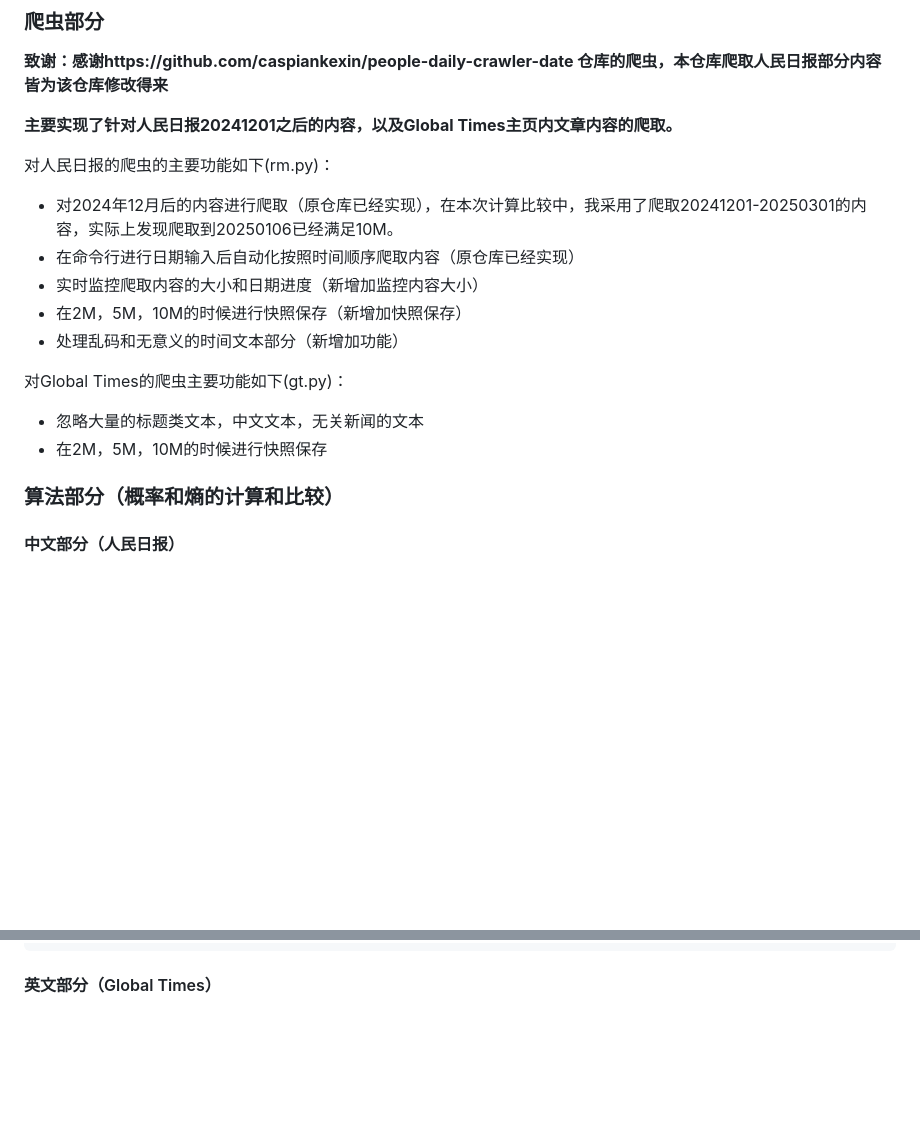
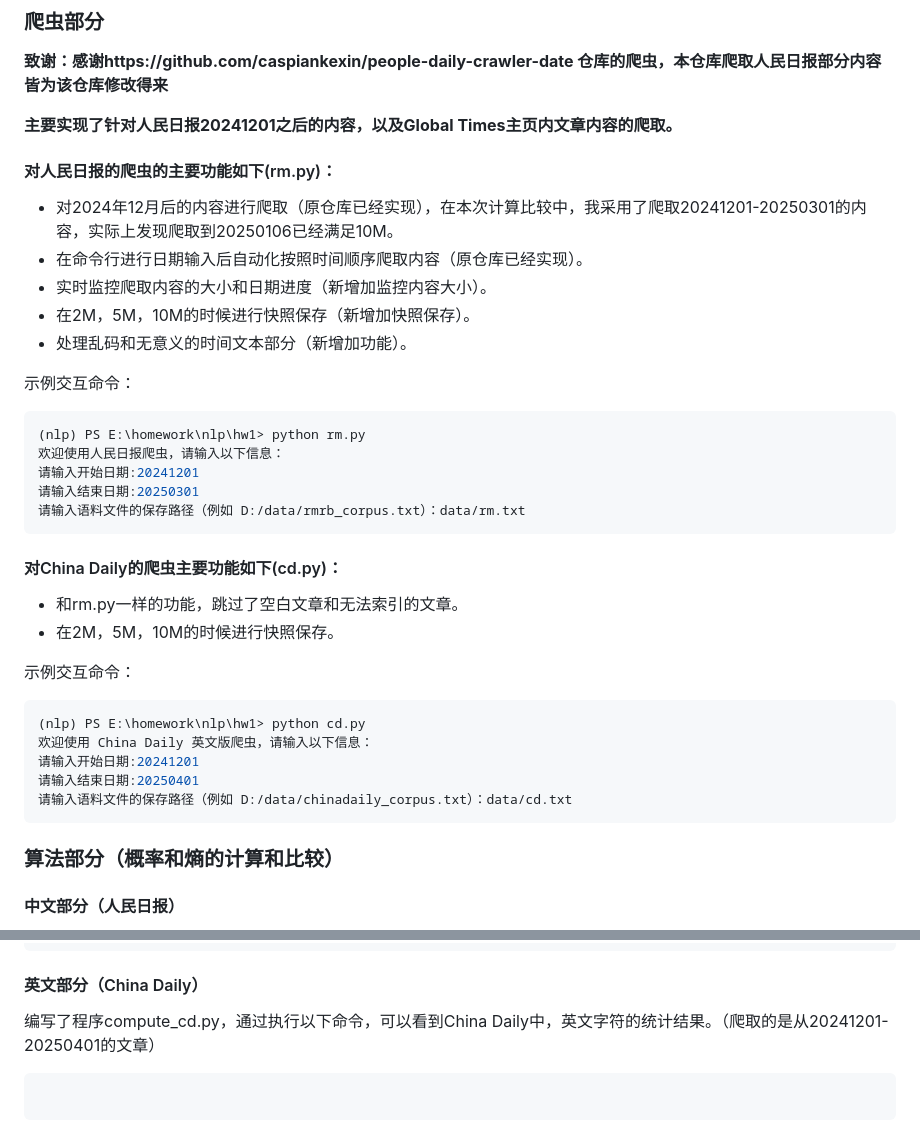
Before and after one commit to CarterYin/NLP_UCAS_2025, a Markdown page: README.md, 2 parts joined by grey strips. GitHub-like rendering; blank space fills up the shorter version.

````diff
--- a/README.md
+++ b/README.md
@@ -15,18 +15,39 @@
 
 **主要实现了针对人民日报20241201之后的内容，以及Global Times主页内文章内容的爬取。**
 
-对人民日报的爬虫的主要功能如下(rm.py)：
+#### 对人民日报的爬虫的主要功能如下(rm.py)：
 
 - 对2024年12月后的内容进行爬取（原仓库已经实现），在本次计算比较中，我采用了爬取20241201-20250301的内容，实际上发现爬取到20250106已经满足10M。
-- 在命令行进行日期输入后自动化按照时间顺序爬取内容（原仓库已经实现）
-- 实时监控爬取内容的大小和日期进度（新增加监控内容大小）
-- 在2M，5M，10M的时候进行快照保存（新增加快照保存）
-- 处理乱码和无意义的时间文本部分（新增加功能）
+- 在命令行进行日期输入后自动化按照时间顺序爬取内容（原仓库已经实现）。
+- 实时监控爬取内容的大小和日期进度（新增加监控内容大小）。
+- 在2M，5M，10M的时候进行快照保存（新增加快照保存）。
+- 处理乱码和无意义的时间文本部分（新增加功能）。
 
-对Global Times的爬虫主要功能如下(gt.py)：
+示例交互命令：
+```bash
+(nlp) PS E:\homework\nlp\hw1> python rm.py
+欢迎使用人民日报爬虫，请输入以下信息：
+请输入开始日期:20241201
+请输入结束日期:20250301
+请输入语料文件的保存路径（例如 D:/data/rmrb_corpus.txt）：data/rm.txt
+```
 
-- 忽略大量的标题类文本，中文文本，无关新闻的文本
-- 在2M，5M，10M的时候进行快照保存
+
+
+#### 对China Daily的爬虫主要功能如下(cd.py)：
+
+- 和rm.py一样的功能，跳过了空白文章和无法索引的文章。
+- 在2M，5M，10M的时候进行快照保存。
+
+示例交互命令：
+```bash
+(nlp) PS E:\homework\nlp\hw1> python cd.py
+欢迎使用 China Daily 英文版爬虫，请输入以下信息：
+请输入开始日期:20241201
+请输入结束日期:20250401
+请输入语料文件的保存路径（例如 D:/data/chinadaily_corpus.txt）：data/cd.txt
+```
+
 
 ### 算法部分（概率和熵的计算和比较）
 
@@ -112,4 +133,8 @@ rank char count prob information(bits) contribution
 
 
 
-#### 英文部分（Global Times）
+#### 英文部分（China Daily）
+编写了程序compute_cd.py，通过执行以下命令，可以看到China Daily中，英文字符的统计结果。（爬取的是从20241201-20250401的文章）
+```bash
+
+```
````
